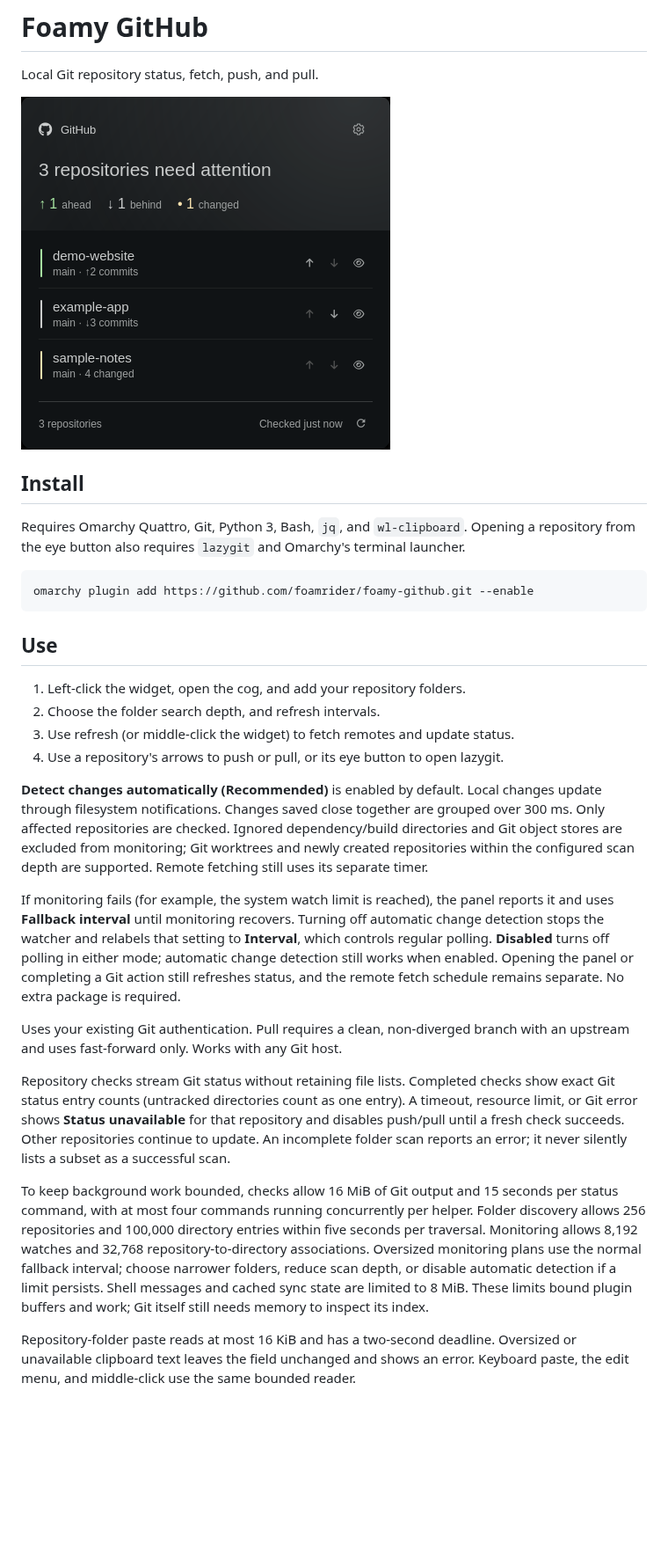
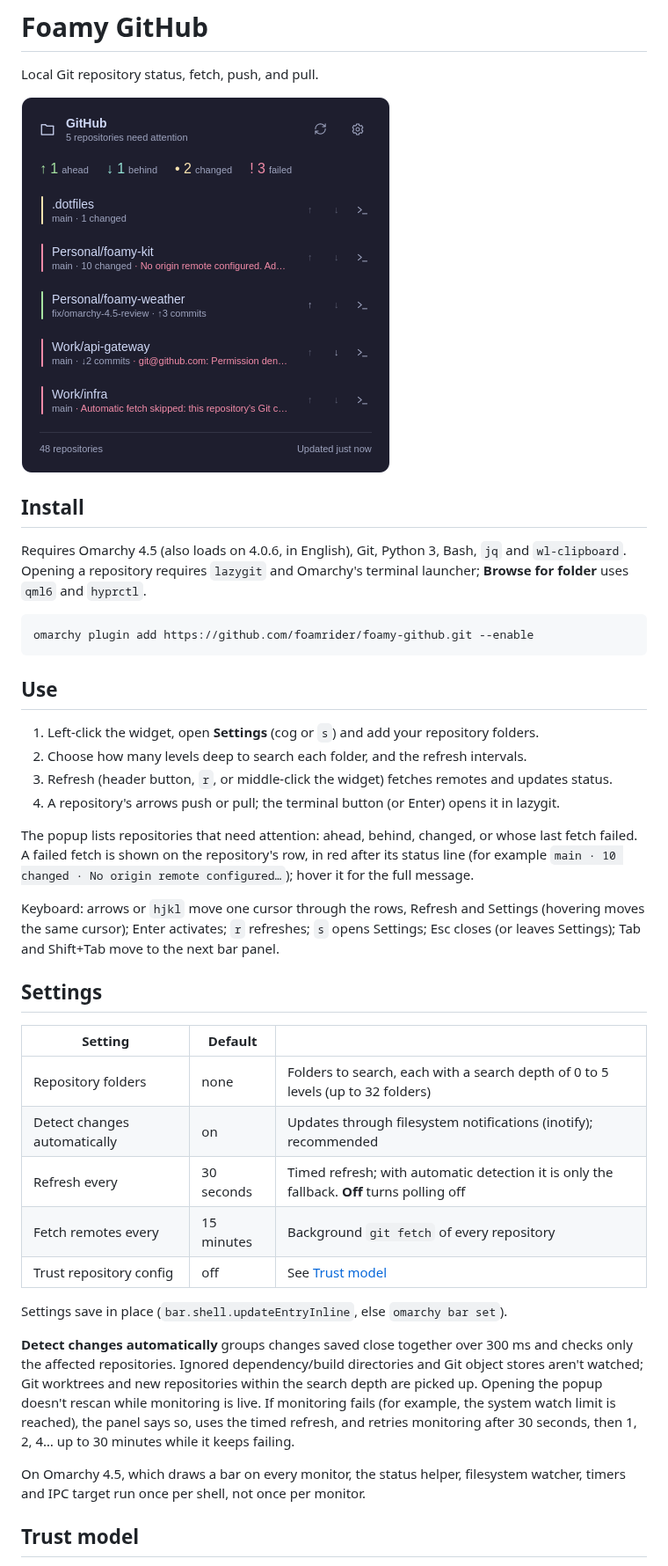
Before and after one commit to foamrider/foamy-github, a Markdown page: README.md, the part around one of its changes. Shown at 88% size. Drawn GitHub-style; pictures changed too: preview.png; blank space fills up the shorter version.

Commit message:
docs(github): document settings, keyboard and trust model; bump to 1.1.0
Co-Authored-By: Claude Opus 5.5 <noreply@anthropic.com>

````diff
--- a/README.md
+++ b/README.md
@@ -6,8 +6,9 @@ Local Git repository status, fetch, push, and pull.
 
 ## Install
 
-Requires Omarchy Quattro, Git, Python 3, Bash, `jq`, and `wl-clipboard`. Opening a repository
-from the eye button also requires `lazygit` and Omarchy's terminal launcher.
+Requires Omarchy 4.5 (also loads on 4.0.6, in English), Git, Python 3, Bash,
+`jq` and `wl-clipboard`. Opening a repository requires `lazygit` and Omarchy's
+terminal launcher; **Browse for folder** uses `qml6` and `hyprctl`.
 
 ```sh
 omarchy plugin add https://github.com/foamrider/foamy-github.git --enable
@@ -15,46 +16,45 @@ omarchy plugin add https://github.com/foamrider/foamy-github.git --enable
 
 ## Use
 
-1. Left-click the widget, open the cog, and add your repository folders.
-2. Choose the folder search depth, and refresh intervals.
-3. Use refresh (or middle-click the widget) to fetch remotes and update status.
-4. Use a repository's arrows to push or pull, or its eye button to open lazygit.
+1. Left-click the widget, open **Settings** (cog or `s`) and add your repository folders.
+2. Choose how many levels deep to search each folder, and the refresh intervals.
+3. Refresh (header button, `r`, or middle-click the widget) fetches remotes and updates status.
+4. A repository's arrows push or pull; the terminal button (or Enter) opens it in lazygit.
 
-**Detect changes automatically (Recommended)** is enabled by default. Local
-changes update through filesystem notifications. Changes saved close together
-are grouped over 300 ms. Only affected repositories are checked. Ignored
-dependency/build directories and Git object stores are excluded from monitoring;
-Git worktrees and newly created repositories within the configured scan depth
-are supported. Remote fetching still uses its separate timer.
+The popup lists repositories that need attention: ahead, behind, changed, or
+whose last fetch failed. A failed fetch is shown on the repository's row, in
+red after its status line (for example `main · 10 changed · No origin remote
+configured…`); hover it for the full message.
 
-If monitoring fails (for example, the system watch limit is reached), the panel
-reports it and uses **Fallback interval** until monitoring recovers. Turning off
-automatic change detection stops the watcher and relabels that setting to
-**Interval**, which controls regular polling. **Disabled** turns off polling in
-either mode; automatic change detection still works when enabled. Opening the
-panel or completing a Git action still refreshes status, and the remote fetch
-schedule remains separate. No extra package is required.
+Keyboard: arrows or `hjkl` move one cursor through the rows, Refresh and
+Settings (hovering moves the same cursor); Enter activates; `r` refreshes;
+`s` opens Settings; Esc closes (or leaves Settings); Tab and Shift+Tab move to
+the next bar panel.
 
-Uses your existing Git authentication. Pull requires a clean, non-diverged
-branch with an upstream and uses fast-forward only. Works with any Git host.
+## Settings
 
-Repository checks stream Git status without retaining file lists. Completed
-checks show exact Git status entry counts (untracked directories count as one
-entry). A timeout, resource limit, or Git error shows **Status unavailable** for
-that repository and disables push/pull until a fresh check succeeds. Other
-repositories continue to update. An incomplete folder scan reports an error;
-it never silently lists a subset as a successful scan.
+| Setting | Default | |
+|---|---|---|
+| Repository folders | none | Folders to search, each with a search depth of 0 to 5 levels (up to 32 folders) |
+| Detect changes automatically | on | Updates through filesystem notifications (inotify); recommended |
+| Refresh every | 30 seconds | Timed refresh; with automatic detection it is only the fallback. **Off** turns polling off |
+| Fetch remotes every | 15 minutes | Background `git fetch` of every repository |
+| Trust repository config | off | See [Trust model](#trust-model) |
 
-To keep background work bounded, checks allow 16 MiB of Git output and 15 seconds
-per status command, with at most four commands running concurrently per helper.
-Folder discovery allows 256 repositories and 100,000 directory entries within
-five seconds per traversal. Monitoring allows 8,192 watches and 32,768
-repository-to-directory associations. Oversized monitoring plans use the normal
-fallback interval; choose narrower folders, reduce scan depth, or disable
-automatic detection if a limit persists. Shell messages and cached sync state
-are limited to 8 MiB. These limits bound plugin buffers and work; Git itself
-still needs memory to inspect its index.
+Settings save in place (`bar.shell.updateEntryInline`, else `omarchy bar set`).
 
-Repository-folder paste reads at most 16 KiB and has a two-second deadline.
-Oversized or unavailable clipboard text leaves the field unchanged and shows an
-error. Keyboard paste, the edit menu, and middle-click use the same bounded reader.
+**Detect changes automatically** groups changes saved close together over
+300 ms and checks only the affected repositories. Ignored dependency/build
+directories and Git object stores aren't watched; Git worktrees and new
+repositories within the search depth are picked up. Opening the popup doesn't
+rescan while monitoring is live. If monitoring fails (for example, the system
+watch limit is reached), the panel says so, uses the timed refresh, and
+retries monitoring after 30 seconds, then 1, 2, 4… up to 30 minutes while it
+keeps failing.
+
+On Omarchy 4.5, which draws a bar on every monitor, the status helper,
+filesystem watcher, timers and IPC target run once per shell, not once per
+monitor.
+
+## Trust model
+
````
Also changed, not shown: other parts of README.md (+65 -3 lines), 1 other file.
